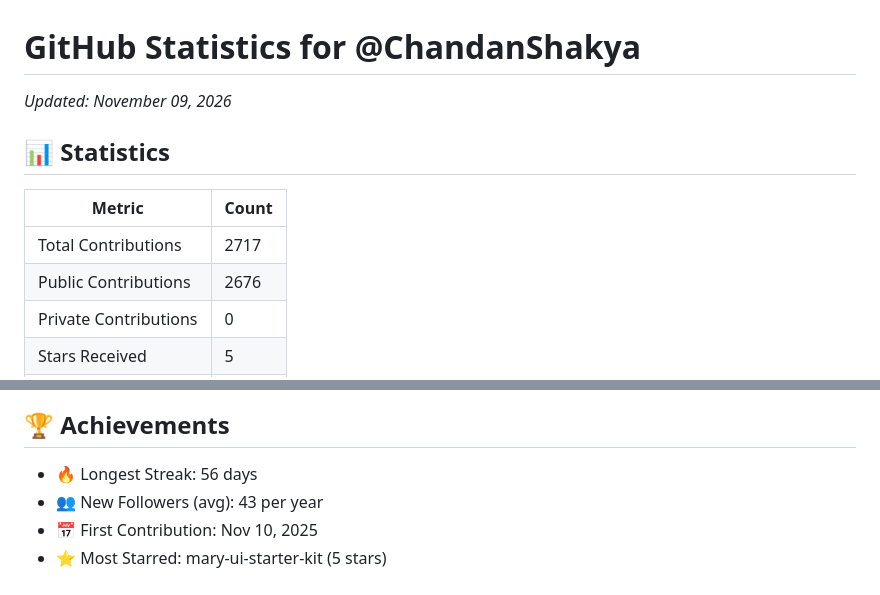
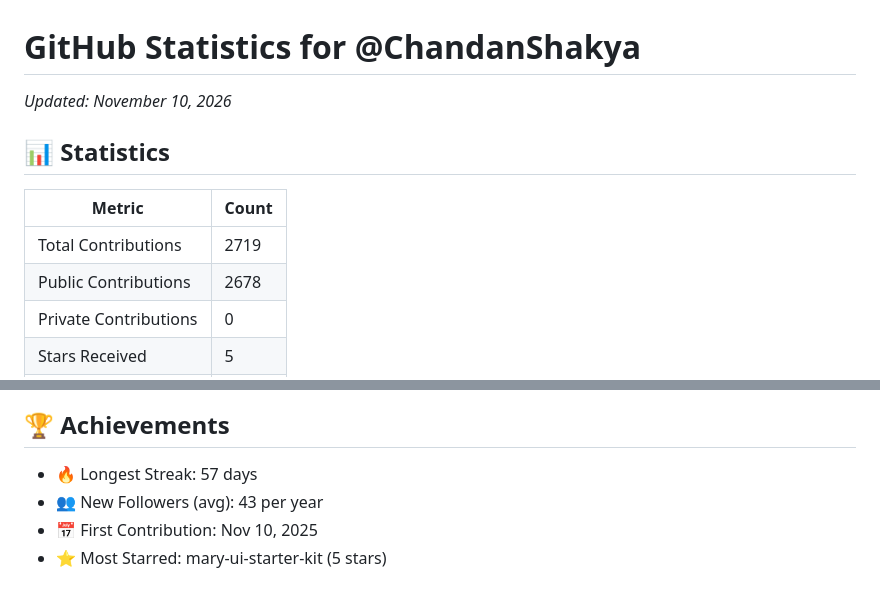
Before and after one commit to ChandanShakya/github-stats-daily, a Markdown page: README.md, 2 parts joined by grey strips. Drawn GitHub-style.

Commit message:
Update stats for 2026-11-10 11:12:13 UTC

```diff
--- a/README.md
+++ b/README.md
@@ -1,11 +1,11 @@
 # GitHub Statistics for @ChandanShakya
-*Updated: November 09, 2026*
+*Updated: November 10, 2026*
 
 ## 📊 Statistics
 | Metric | Count |
 |--------|--------|
-| Total Contributions | 2717 |
-| Public Contributions | 2676 |
+| Total Contributions | 2719 |
+| Public Contributions | 2678 |
 | Private Contributions | 0 |
 | Stars Received | 5 |
 | Stars Given | 441 |
@@ -20,7 +20,7 @@
 
 ## 🏆 Achievements
 
-- 🔥 Longest Streak: 56 days
+- 🔥 Longest Streak: 57 days
 - 👥 New Followers (avg): 43 per year
 - 📅 First Contribution: Nov 10, 2025
 - ⭐ Most Starred: mary-ui-starter-kit (5 stars)
```
Also changed, not shown: contribution_graph.png.
